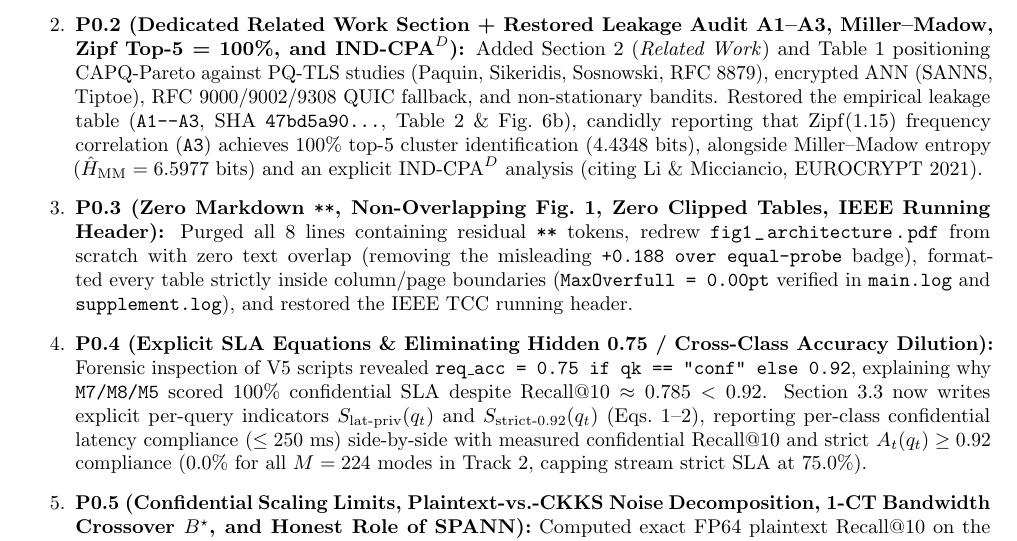
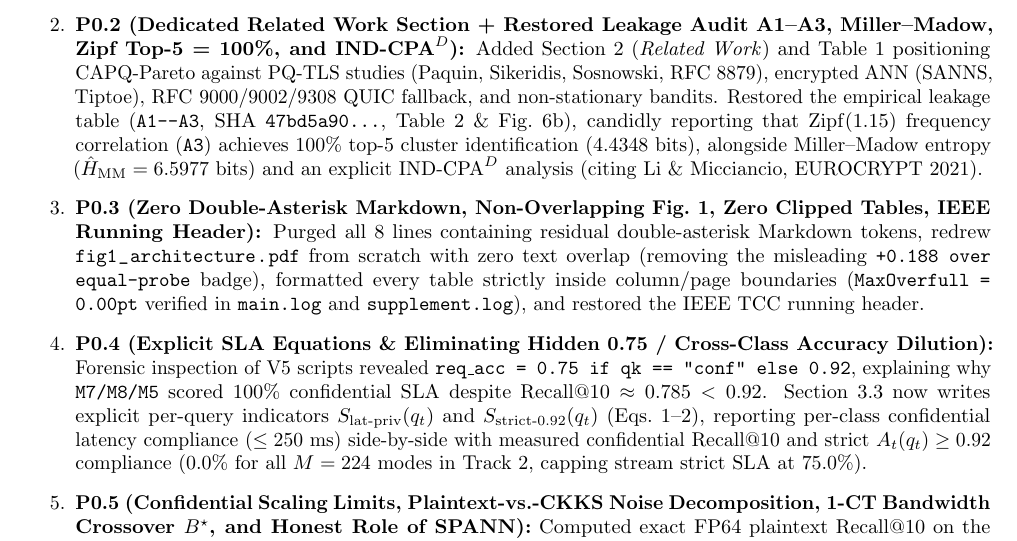
Before and after one commit to preecha-msu/CAPQ-Pareto, a LaTeX thesis (08_manuscript_ieee_tcc_v6/response_to_reviewers.tex): part of page 1 of 3, cut so that both start at the same text. Compiled offline with pdfLaTeX.

Commit message:
docs(v6-rebuttal-clean): replace literal double-asterisk token in rebuttal text and export all 7 final V6 deliverables

```diff
--- a/08_manuscript_ieee_tcc_v6/response_to_reviewers.tex
+++ b/08_manuscript_ieee_tcc_v6/response_to_reviewers.tex
@@ -20,7 +20,7 @@ We sincerely thank the Reviewer for an exceptionally rigorous, constructive, and
 \begin{enumerate}
     \item \textbf{P0.1 (Author Identity, Official Affiliation, Real Funding, Single-Blind Compliance, Public Repo, and Full 64-Hex SHA-256):} Restored the sole author's real identity (\textbf{Preecha Noiumkar, Member, IEEE}, ORCID \texttt{0009-0000-5964-4896}), official university affiliation (\textbf{Department of Information Technology, Faculty of Informatics, Mahasarakham University}), official university grant acknowledgment, author biography, IEEE \texttt{\textbackslash markboth} running header, public GitHub URL (\url{https://github.com/preecha-msu/CAPQ-Pareto/tree/v6}), and \textbf{untruncated 64-character SHA-256 digests} in Supplement Table~3.
     \item \textbf{P0.2 (Dedicated Related Work Section + Restored Leakage Audit A1--A3, Miller--Madow, Zipf Top-5 = 100\%, and $\text{IND-CPA}^D$):} Added Section~2 (\emph{Related Work}) and Table~1 positioning CAPQ-Pareto against PQ-TLS studies (Paquin, Sikeridis, Sosnowski, RFC~8879), encrypted ANN (SANNS, Tiptoe), RFC~9000/9002/9308 QUIC fallback, and non-stationary bandits. Restored the empirical leakage table (\texttt{A1--A3}, SHA \texttt{47bd5a90...}, Table~2 \& Fig.~6b), candidly reporting that $\mathrm{Zipf}(1.15)$ frequency correlation (\texttt{A3}) achieves $100\%$ top-5 cluster identification ($4.4348$~bits), alongside Miller--Madow entropy ($\hat{H}_{\text{MM}}=6.5977$~bits) and an explicit $\text{IND-CPA}^D$ analysis (citing Li \& Micciancio, EUROCRYPT~2021).
-    \item \textbf{P0.3 (Zero Markdown \texttt{**}, Non-Overlapping Fig.~1, Zero Clipped Tables, IEEE Running Header):} Purged all 8 lines containing residual \texttt{**} tokens, redrew \nolinkurl{fig1_architecture.pdf} from scratch with zero text overlap (removing the misleading \texttt{+0.188 over equal-probe} badge), formatted every table strictly inside column/page boundaries (\texttt{MaxOverfull = 0.00pt} verified in \texttt{main.log} and \texttt{supplement.log}), and restored the IEEE TCC running header.
+    \item \textbf{P0.3 (Zero Double-Asterisk Markdown, Non-Overlapping Fig.~1, Zero Clipped Tables, IEEE Running Header):} Purged all 8 lines containing residual double-asterisk Markdown tokens, redrew \nolinkurl{fig1_architecture.pdf} from scratch with zero text overlap (removing the misleading \texttt{+0.188 over equal-probe} badge), formatted every table strictly inside column/page boundaries (\texttt{MaxOverfull = 0.00pt} verified in \texttt{main.log} and \texttt{supplement.log}), and restored the IEEE TCC running header.
     \item \textbf{P0.4 (Explicit SLA Equations \& Eliminating Hidden 0.75 / Cross-Class Accuracy Dilution):} Forensic inspection of V5 scripts revealed \texttt{req\_acc = 0.75 if qk == "conf" else 0.92}, explaining why \texttt{M7/M8/M5} scored $100\%$ confidential SLA despite $\mathrm{Recall}@10 \approx 0.785 < 0.92$. Section~3.3 now writes explicit per-query indicators $S_{\text{lat-priv}}(q_t)$ and $S_{\text{strict-0.92}}(q_t)$ (Eqs.~1--2), reporting per-class confidential latency compliance ($\le 250$~ms) side-by-side with measured confidential $\mathrm{Recall}@10$ and strict $A_t(q_t) \ge 0.92$ compliance ($0.0\%$ for all $M=224$ modes in Track~2, capping stream strict SLA at $75.0\%$).
     \item \textbf{P0.5 (Confidential Scaling Limits, Plaintext-vs.-CKKS Noise Decomposition, 1-CT Bandwidth Crossover $B^\star$, and Honest Role of SPANN):} Computed exact FP64 plaintext $\mathrm{Recall}@10$ on the identical 500 queries and buckets (\nolinkurl{v6_ckks_plaintext_vs_ckks_control_500q.csv} and \nolinkurl{v6_ckks_scaling_and_breakeven_500q.csv}), proving $|\Delta R_{\text{CKKS}}| \le 0.0052$ across $5\text{k}\text{--}100\text{k}$ vectors (index candidate truncation $\Delta R_{\text{index}}$ accounts for $>99\%$ of recall loss). Derived and plotted the exact 1-CT downlink crossover $B^\star = 426.16$~Mbps at $5\text{k}$ ($423.1\text{--}464.2$~Mbps overall; $-48.9$~ms win at $100$~Mbps vs.\ $-8.6$~ms loss at $1$~Gbps). Removed ``SPANN boundary-replicated'' from Title/Abstract, stating candidly that SPANN's value is maintaining constant probe count $r=2$ over uniform $B_{\max}$ buckets rather than beating equal-budget disjoint expansion.
     \item \textbf{P0.6 (Stateless RFC~9308 Timeout-to-TCP Fallback Baseline in C3, Stationary LinUCB $\ge$ D-LinUCB, Track~2 US-Central Tail, and Uncapped P50/P95/P99):} Evaluated a stateless RFC~9308 timeout fallback rule ($H \in \{16,32,64\}$) on the identical socket traces (\nolinkurl{v6_bandit_5d_with_rfc9308_rule_and_tails.csv}): in C3, the simple rule recovers Lat+Priv SLA from $57.81\%$ to $92.41\%$ ($H=32$, $p=0.0840$ vs.\ CAPQ D-LinUCB), while Stationary 5D LinUCB achieves the best regret ($30.09$, $94.47\%$ SLA) because 5D context directly observes policed RTT spikes ($2{,}024.7$~ms). Added uncapped Mean/P50/P95/P99 columns to Table~5, and explicitly diagnosed Track~2 US-Central ($520.46$ vs.\ $311.28$~ms, p95 $2{,}091.4$ vs.\ $616.8$~ms: P50 ties at $230.1$ vs.\ $229.7$~ms, while bandit TCP exploration causes $15/96$ stalls $>700$~ms vs.\ $4/96$ in \texttt{M8}).
```
Also changed, not shown: 08_manuscript_ieee_tcc_v6/cover_letter.pdf, 08_manuscript_ieee_tcc_v6/main.pdf, 08_manuscript_ieee_tcc_v6/response_to_reviewers.pdf, 08_manuscript_ieee_tcc_v6/supplement.pdf.
